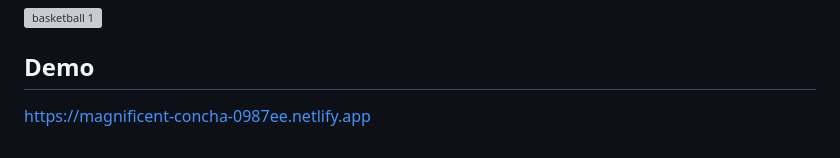
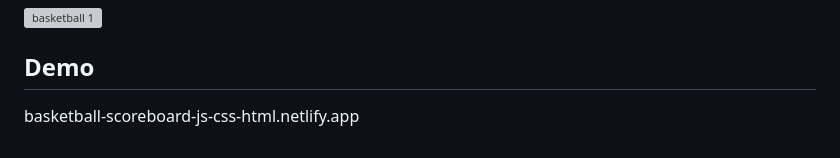
Before and after one commit to ParasSethi8530/Basketball-Scoreboard-JS, a Markdown page: README.md, the part around the change. Drawn GitHub-style; grey boxes are pictures that could not be loaded.

```diff
--- a/README.md
+++ b/README.md
@@ -47,4 +47,4 @@ Create an engaging and interactive basketball experience with the dynamic scoreb
 ![basketball 1](https://github.com/ParasSethi8530/Basketball-Scoreboard-JS/assets/133093100/6f2249db-471b-4b37-a22a-904988a5fffa)
 
 ## Demo
-https://magnificent-concha-0987ee.netlify.app
+basketball-scoreboard-js-css-html.netlify.app
```
